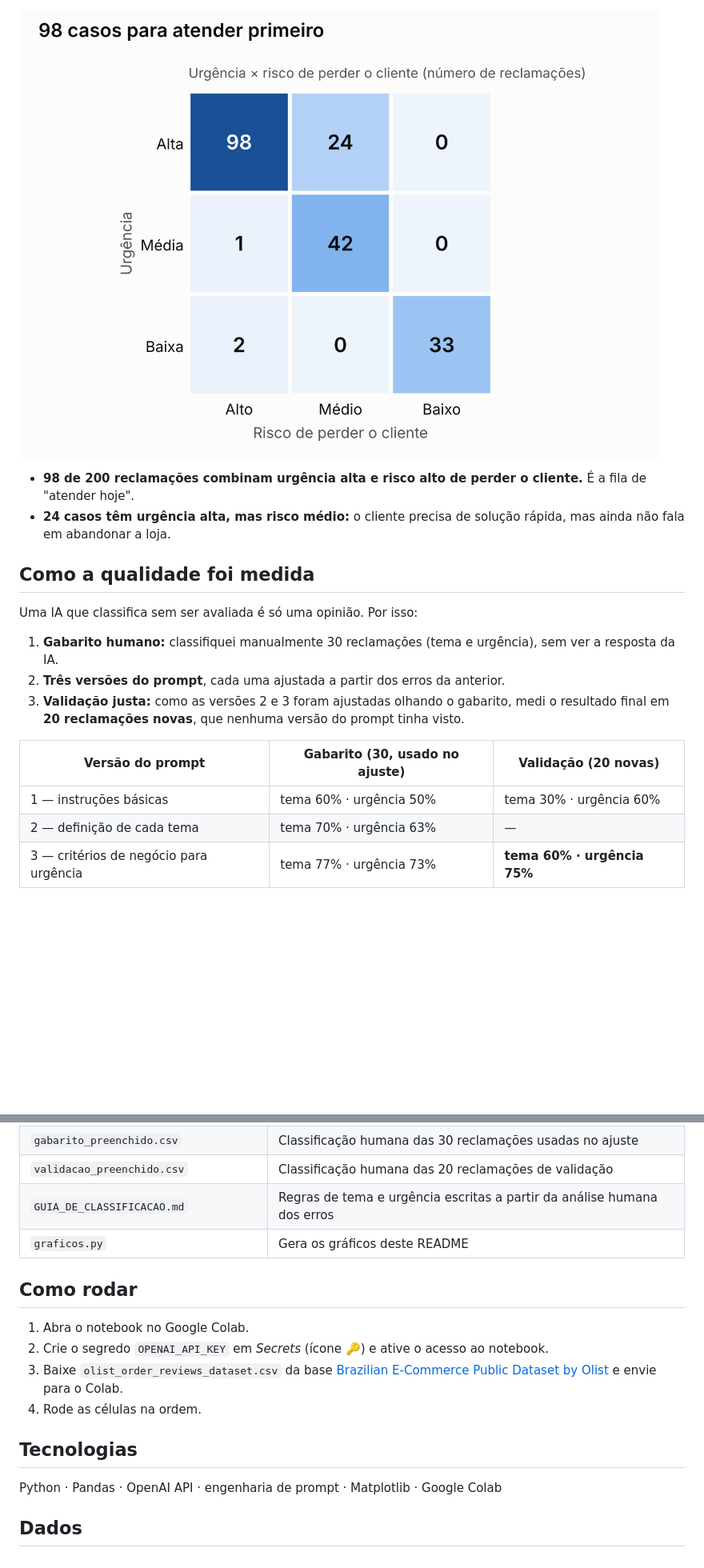
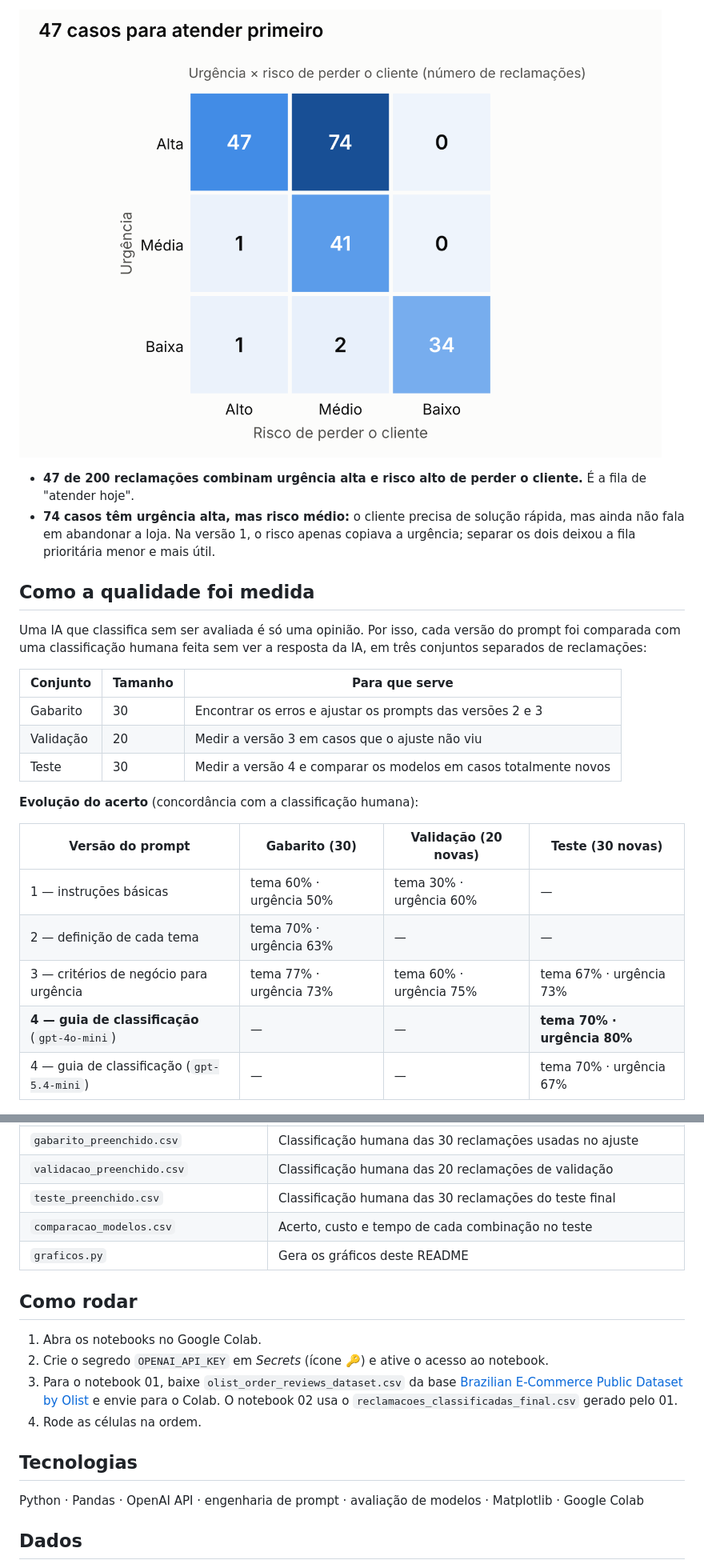
Before and after one commit to diegodossantos001-max/assistente-reclamacoes-ia, a Markdown page: README.md, 2 parts joined by grey strips. Shown at 80% size. Drawn GitHub-style; pictures changed too: 02_matriz_prioridade.png; blank space fills up the shorter version.

```diff
--- a/README.md
+++ b/README.md
@@ -24,22 +31,28 @@ Empresas de e-commerce e delivery recebem milhares de reclamações por dia. O t
 
 ![Matriz de prioridade](02_matriz_prioridade.png)
 
-- **98 de 200 reclamações combinam urgência alta e risco alto de perder o cliente.** É a fila de "atender hoje".
-- **24 casos têm urgência alta, mas risco médio:** o cliente precisa de solução rápida, mas ainda não fala em abandonar a loja.
+- **47 de 200 reclamações combinam urgência alta e risco alto de perder o cliente.** É a fila de "atender hoje".
+- **74 casos têm urgência alta, mas risco médio:** o cliente precisa de solução rápida, mas ainda não fala em abandonar a loja. Na versão 1, o risco apenas copiava a urgência; separar os dois deixou a fila prioritária menor e mais útil.
 
 ## Como a qualidade foi medida
 
-Uma IA que classifica sem ser avaliada é só uma opinião. Por isso:
+Uma IA que classifica sem ser avaliada é só uma opinião. Por isso, cada versão do prompt foi comparada com uma classificação humana feita sem ver a resposta da IA, em três conjuntos separados de reclamações:
 
-1. **Gabarito humano:** classifiquei manualmente 30 reclamações (tema e urgência), sem ver a resposta da IA.
-2. **Três versões do prompt**, cada uma ajustada a partir dos erros da anterior.
-3. **Validação justa:** como as versões 2 e 3 foram ajustadas olhando o gabarito, medi o resultado final em **20 reclamações novas**, que nenhuma versão do prompt tinha visto.
+| Conjunto | Tamanho | Para que serve |
+| --- | --- | --- |
+| Gabarito | 30 | Encontrar os erros e ajustar os prompts das versões 2 e 3 |
+| Validação | 20 | Medir a versão 3 em casos que o ajuste não viu |
+| Teste | 30 | Medir a versão 4 e comparar os modelos em casos totalmente novos |
 
-| Versão do prompt | Gabarito (30, usado no ajuste) | Validação (20 novas) |
-| --- | --- | --- |
-| 1 — instruções básicas | tema 60% · urgência 50% | tema 30% · urgência 60% |
-| 2 — definição de cada tema | tema 70% · urgência 63% | — |
-| 3 — critérios de negócio para urgência | tema 77% · urgência 73% | **tema 60% · urgência 75%** |
+**Evolução do acerto** (concordância com a classificação humana):
+
+| Versão do prompt | Gabarito (30) | Validação (20 novas) | Teste (30 novas) |
+| --- | --- | --- | --- |
+| 1 — instruções básicas | tema 60% · urgência 50% | tema 30% · urgência 60% | — |
+| 2 — definição de cada tema | tema 70% · urgência 63% | — | — |
+| 3 — critérios de negócio para urgência | tema 77% · urgência 73% | tema 60% · urgência 75% | tema 67% · urgência 73% |
+| **4 — guia de classificação** (`gpt-4o-mini`) | — | — | **tema 70% · urgência 80%** |
+| 4 — guia de classificação (`gpt-5.4-mini`) | — | — | tema 70% · urgência 67% |
 
 ![Acerto na validação](03_acerto_validacao.png)
 
@@ -92,18 +112,19 @@ Avaliações Olist (99 mil) → filtro: nota 1 ou 2 com comentário (10 mil)
 | `gabarito_preenchido.csv` | Classificação humana das 30 reclamações usadas no ajuste |
 | `validacao_preenchido.csv` | Classificação humana das 20 reclamações de validação |
-| `GUIA_DE_CLASSIFICACAO.md` | Regras de tema e urgência escritas a partir da análise humana dos erros |
+| `teste_preenchido.csv` | Classificação humana das 30 reclamações do teste final |
+| `comparacao_modelos.csv` | Acerto, custo e tempo de cada combinação no teste |
 | `graficos.py` | Gera os gráficos deste README |
 
 ## Como rodar
 
-1. Abra o notebook no Google Colab.
+1. Abra os notebooks no Google Colab.
 2. Crie o segredo `OPENAI_API_KEY` em *Secrets* (ícone 🔑) e ative o acesso ao notebook.
-3. Baixe `olist_order_reviews_dataset.csv` da base [Brazilian E-Commerce Public Dataset by Olist](https://www.kaggle.com/datasets/olistbr/brazilian-ecommerce) e envie para o Colab.
+3. Para o notebook 01, baixe `olist_order_reviews_dataset.csv` da base [Brazilian E-Commerce Public Dataset by Olist](https://www.kaggle.com/datasets/olistbr/brazilian-ecommerce) e envie para o Colab. O notebook 02 usa o `reclamacoes_classificadas_final.csv` gerado pelo 01.
 4. Rode as células na ordem.
 
 ## Tecnologias
 
-Python · Pandas · OpenAI API · engenharia de prompt · Matplotlib · Google Colab
+Python · Pandas · OpenAI API · engenharia de prompt · avaliação de modelos · Matplotlib · Google Colab
 
 ## Dados
 
```
Also changed, not shown: other parts of README.md (+39 -25 lines), 01_temas.png, 03_acerto_validacao.png, 04_comparacao_modelos.png (added), 5 other files.
